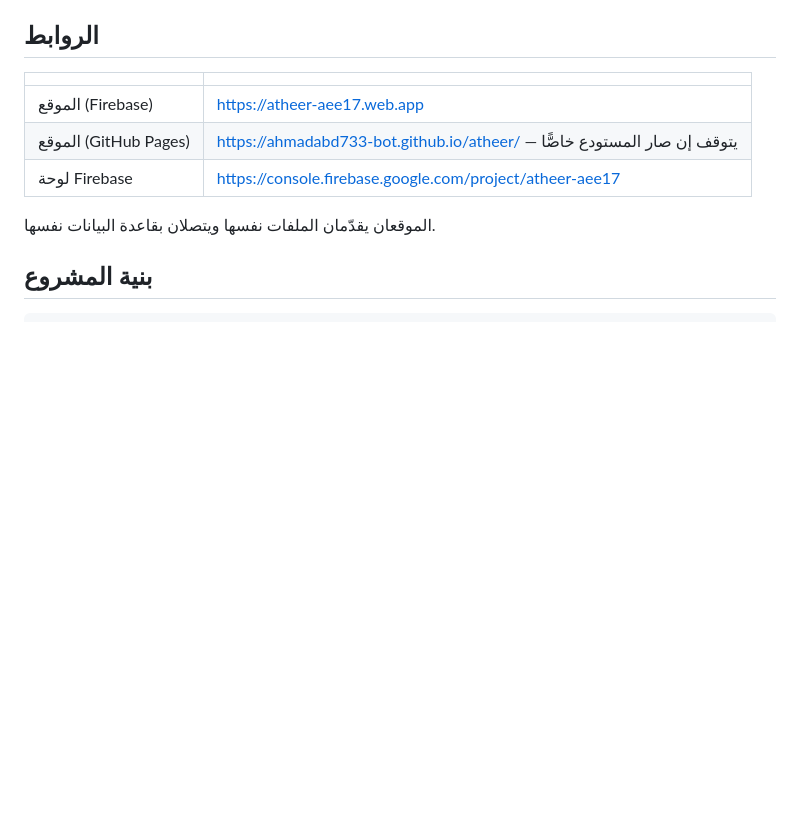
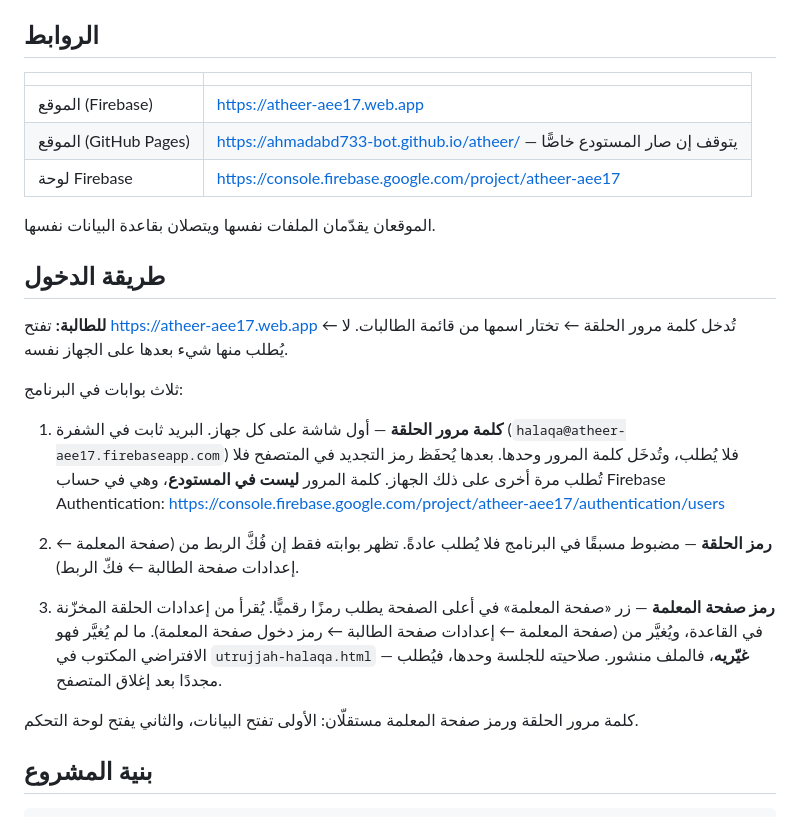
Before and after one commit to ahmadabd733-bot/atheer, a Markdown page: README.md, the part around the change. GitHub-like rendering; blank space fills up the shorter version.

Commit message:
توثيق طريقة الدخول في README
بوابات الدخول الثلاث: كلمة مرور الحلقة، ورمز الحلقة، ورمز صفحة المعلمة —
مع موضع تغيير كلٍّ منها، وتنبيه إلى تغيير الرمز الافتراضي لصفحة المعلمة.

Co-Authored-By: Claude Opus 5 <noreply@anthropic.com>
Claude-Session: https://claude.ai/code/session_012qTKs6xrGA6GZtE8XRLm7x

```diff
--- a/README.md
+++ b/README.md
@@ -12,6 +12,31 @@
 | لوحة Firebase | https://console.firebase.google.com/project/atheer-aee17 |
 
 الموقعان يقدّمان الملفات نفسها ويتصلان بقاعدة البيانات نفسها.
+
+## طريقة الدخول
+
+**للطالبة:** تفتح https://atheer-aee17.web.app ← تُدخل كلمة مرور الحلقة ←
+تختار اسمها من قائمة الطالبات. لا يُطلب منها شيء بعدها على الجهاز نفسه.
+
+ثلاث بوابات في البرنامج:
+
+1. **كلمة مرور الحلقة** — أول شاشة على كل جهاز. البريد ثابت في الشفرة
+   (`halaqa@atheer-aee17.firebaseapp.com`) فلا يُطلب، وتُدخَل كلمة المرور وحدها.
+   بعدها يُحفَظ رمز التجديد في المتصفح فلا تُطلب مرة أخرى على ذلك الجهاز.
+   كلمة المرور **ليست في المستودع**، وهي في حساب Firebase Authentication:
+   https://console.firebase.google.com/project/atheer-aee17/authentication/users
+
+2. **رمز الحلقة** — مضبوط مسبقًا في البرنامج فلا يُطلب عادةً. تظهر بوابته
+   فقط إن فُكَّ الربط من (صفحة المعلمة ← إعدادات صفحة الطالبة ← فكّ الربط).
+
+3. **رمز صفحة المعلمة** — زر «صفحة المعلمة» في أعلى الصفحة يطلب رمزًا رقميًّا.
+   يُقرأ من إعدادات الحلقة المخزّنة في القاعدة، ويُغيَّر من
+   (صفحة المعلمة ← إعدادات صفحة الطالبة ← رمز دخول صفحة المعلمة).
+   ما لم يُغيَّر فهو الافتراضي المكتوب في `utrujjah-halaqa.html` — **غيّريه**،
+   فالملف منشور. صلاحيته للجلسة وحدها، فيُطلب مجددًا بعد إغلاق المتصفح.
+
+كلمة مرور الحلقة ورمز صفحة المعلمة مستقلّان: الأولى تفتح البيانات،
+والثاني يفتح لوحة التحكم.
 
 ## بنية المشروع
 
```
